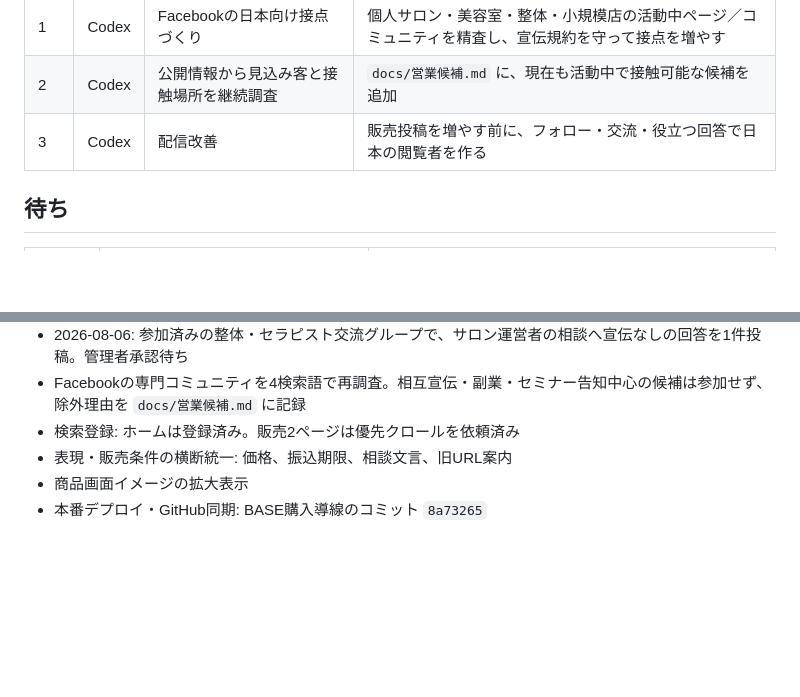
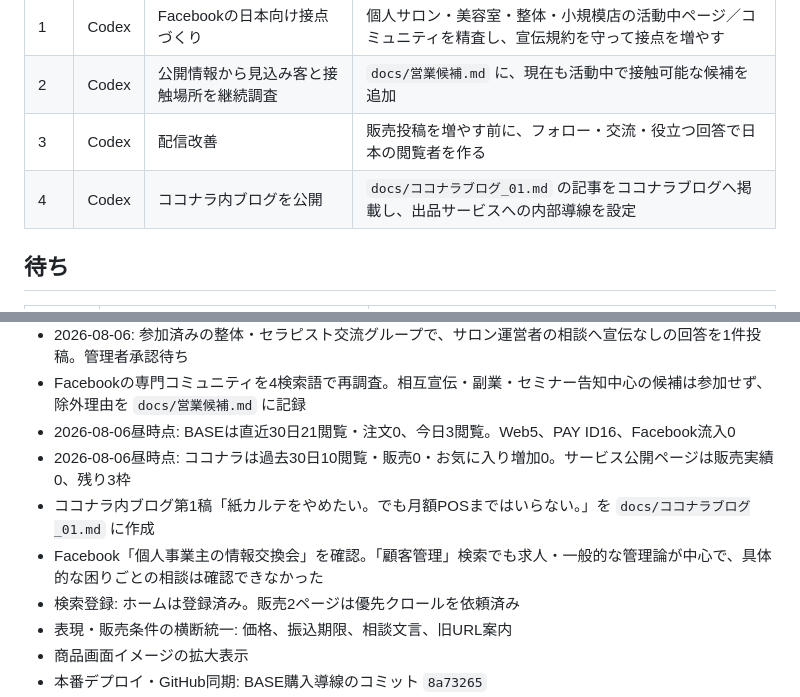
Before and after one commit to backlounge/my-service, a Markdown page: docs/作業ボード.md, 2 parts joined by grey strips. GitHub-like rendering; blank space fills up the shorter version.

```diff
--- a/docs/作業ボード.md
+++ b/docs/作業ボード.md
@@ -18,6 +18,7 @@
 | 1 | Codex | Facebookの日本向け接点づくり | 個人サロン・美容室・整体・小規模店の活動中ページ／コミュニティを精査し、宣伝規約を守って接点を増やす |
 | 2 | Codex | 公開情報から見込み客と接触場所を継続調査 | `docs/営業候補.md` に、現在も活動中で接触可能な候補を追加 |
 | 3 | Codex | 配信改善 | 販売投稿を増やす前に、フォロー・交流・役立つ回答で日本の閲覧者を作る |
+| 4 | Codex | ココナラ内ブログを公開 | `docs/ココナラブログ_01.md` の記事をココナラブログへ掲載し、出品サービスへの内部導線を設定 |
 
 ## 待ち
 
@@ -48,6 +49,10 @@
 - Facebook予約投稿を確認。2026-08-06 19:00に見積管理、2026-08-07 19:00に買い切りFAQが予約済み
 - 2026-08-06: 参加済みの整体・セラピスト交流グループで、サロン運営者の相談へ宣伝なしの回答を1件投稿。管理者承認待ち
 - Facebookの専門コミュニティを4検索語で再調査。相互宣伝・副業・セミナー告知中心の候補は参加せず、除外理由を `docs/営業候補.md` に記録
+- 2026-08-06昼時点: BASEは直近30日21閲覧・注文0、今日3閲覧。Web5、PAY ID16、Facebook流入0
+- 2026-08-06昼時点: ココナラは過去30日10閲覧・販売0・お気に入り増加0。サービス公開ページは販売実績0、残り3枠
+- ココナラ内ブログ第1稿「紙カルテをやめたい。でも月額POSまではいらない。」を `docs/ココナラブログ_01.md` に作成
+- Facebook「個人事業主の情報交換会」を確認。「顧客管理」検索でも求人・一般的な管理論が中心で、具体的な困りごとの相談は確認できなかった
 - 検索登録: ホームは登録済み。販売2ページは優先クロールを依頼済み
 - 表現・販売条件の横断統一: 価格、振込期限、相談文言、旧URL案内
 - 商品画面イメージの拡大表示
```
Also changed, not shown: docs/ココナラブログ_01.md (added, +32 -0 lines), docs/営業候補.md (+1 -0 lines).
